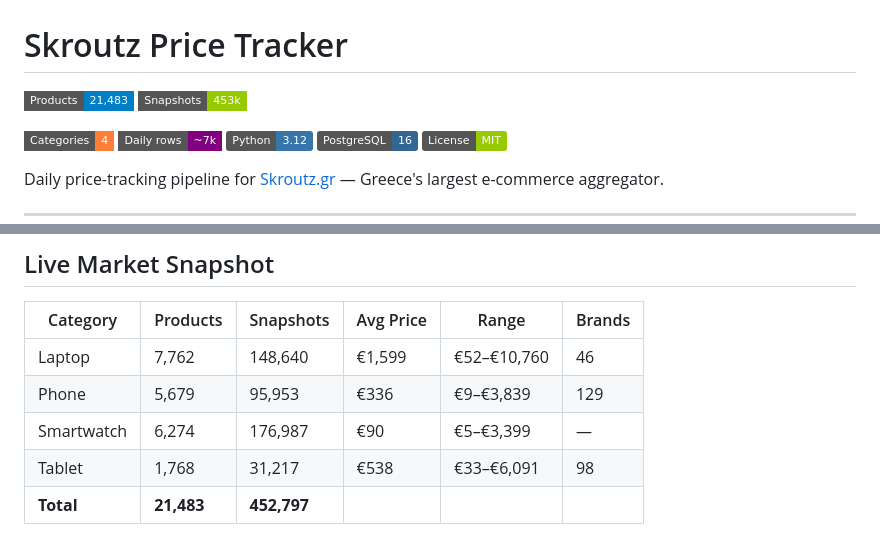
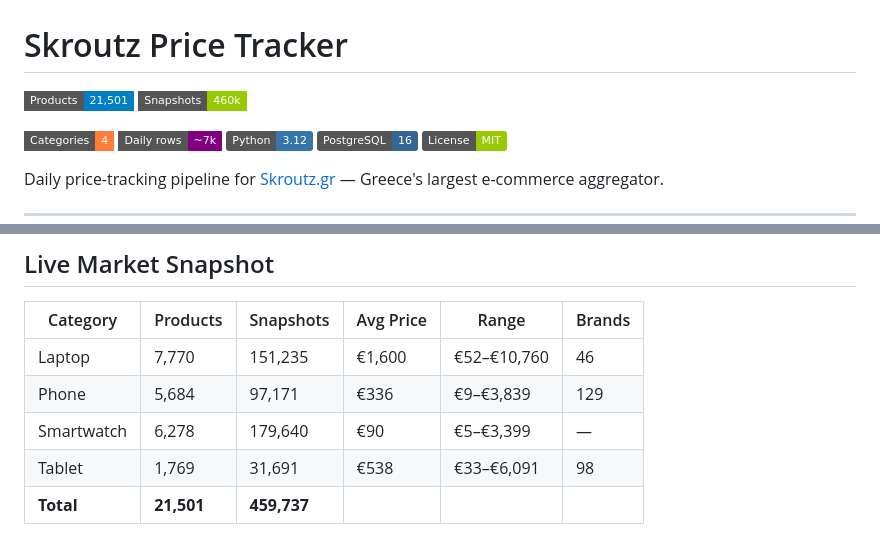
Before and after one commit to StavrosKav/skroutz-data-pipeline, a Markdown page: README.md, 2 parts joined by grey strips. Drawn GitHub-style; badges without logos.

Commit message:
chore: refresh charts, dashboard and README stats from 2026-07-18 runs
Co-Authored-By: Claude Fable 5 <noreply@anthropic.com>

```diff
--- a/README.md
+++ b/README.md
@@ -1,8 +1,8 @@
 # Skroutz Price Tracker
 
 <!-- STATS:BADGES:START -->
-![Products](https://img.shields.io/badge/Products-21%2C483-blue?style=flat-square)
-![Snapshots](https://img.shields.io/badge/Snapshots-453k-green?style=flat-square)
+![Products](https://img.shields.io/badge/Products-21%2C501-blue?style=flat-square)
+![Snapshots](https://img.shields.io/badge/Snapshots-460k-green?style=flat-square)
 <!-- STATS:BADGES:END -->
 ![Categories](https://img.shields.io/badge/Categories-4-orange?style=flat-square)
 ![Daily rows](https://img.shields.io/badge/Daily_rows-~7k-purple?style=flat-square)
@@ -71,9 +71,9 @@ erDiagram
 <!-- STATS:TABLE:START -->
 | Category | Products | Snapshots | Avg Price | Range | Brands |
 |---|---|---|---|---|---|
-| Laptop | 7,762 | 148,640 | €1,599 | €52–€10,760 | 46 |
-| Phone | 5,679 | 95,953 | €336 | €9–€3,839 | 129 |
-| Smartwatch | 6,274 | 176,987 | €90 | €5–€3,399 | — |
-| Tablet | 1,768 | 31,217 | €538 | €33–€6,091 | 98 |
-| **Total** | **21,483** | **452,797** | | | |
+| Laptop | 7,770 | 151,235 | €1,600 | €52–€10,760 | 46 |
+| Phone | 5,684 | 97,171 | €336 | €9–€3,839 | 129 |
+| Smartwatch | 6,278 | 179,640 | €90 | €5–€3,399 | — |
+| Tablet | 1,769 | 31,691 | €538 | €33–€6,091 | 98 |
+| **Total** | **21,501** | **459,737** | | | |
 
```
Also changed, not shown: other parts of README.md (+1 -1 lines), charts/price_trend_laptop.png, charts/price_trend_phone.png, charts/price_trend_smartwatch.png, charts/price_trend_tablet.png, 1 other file.
